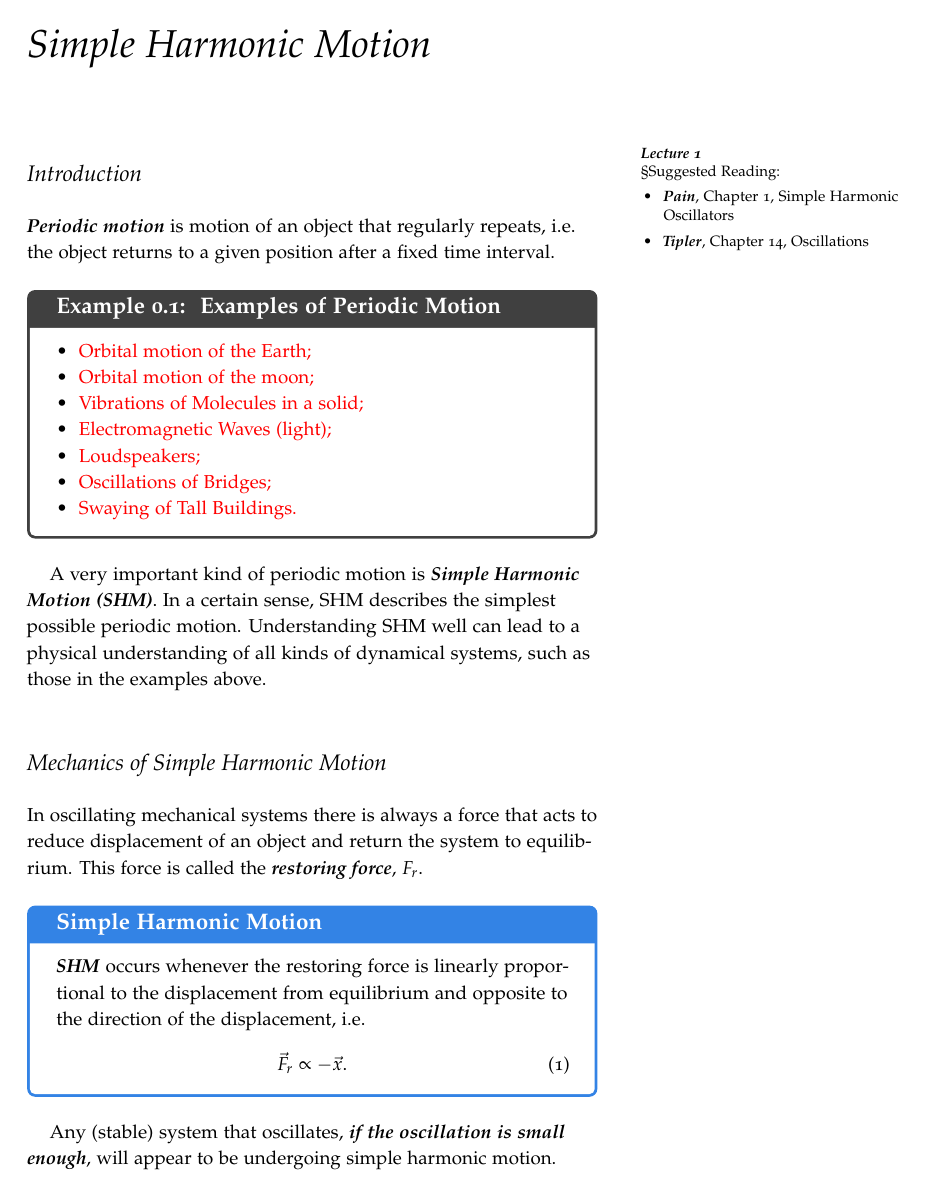
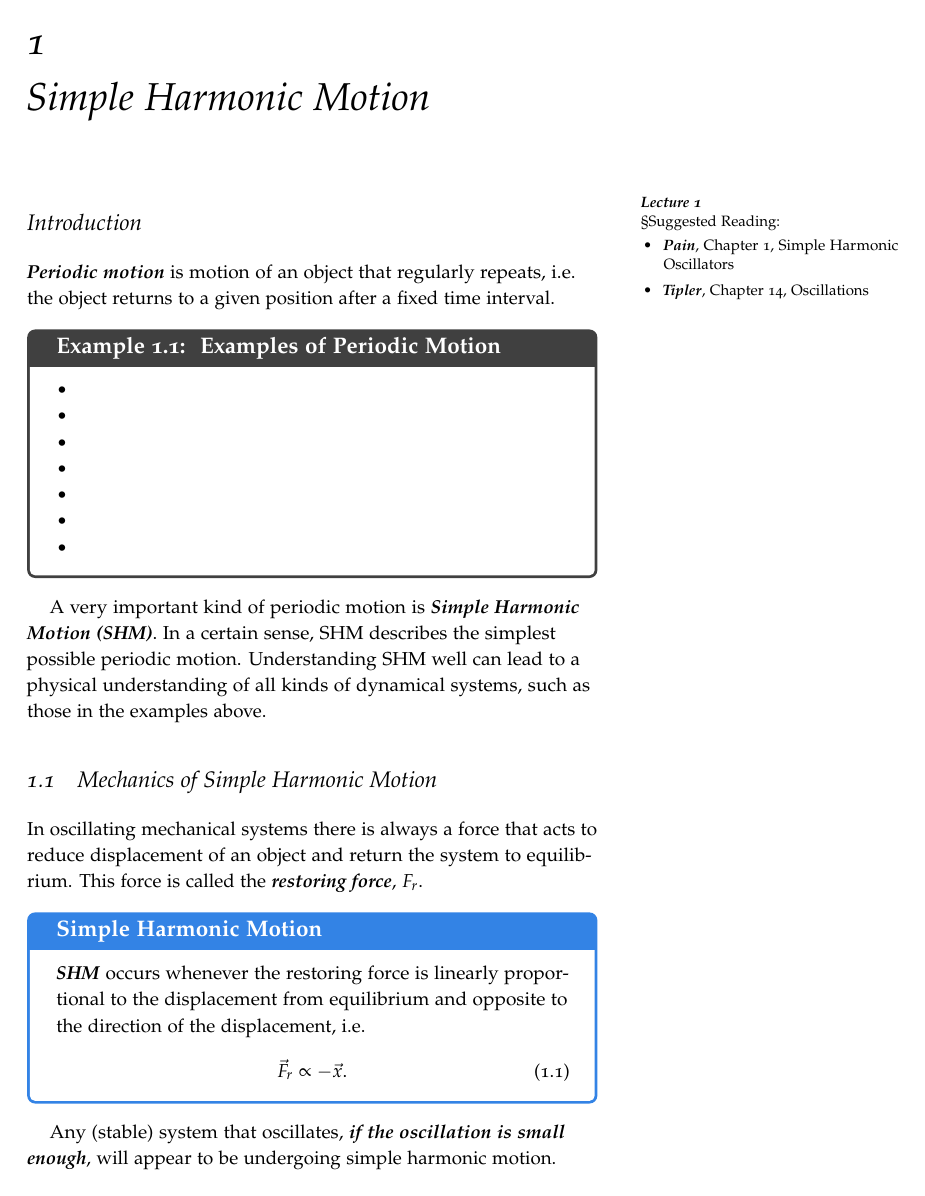
Before and after one commit to davtsang/TsangNotes, a LaTeX problem sheet (TsangNotes_Example.tex, which reads TsangNotes.sty): page 2 of 10 before the commit and page 3 of 11 after it. Compiled offline with pdfLaTeX.

```diff
--- a/TsangNotes.sty
+++ b/TsangNotes.sty
@@ -130,11 +130,6 @@
 \RequirePackage{mathtools, bm}
 \RequirePackage{amsfonts}
 
-\def\bv{ {\bm v} }
-\def\be{ {\bm e} }
-\def\bp{ {\bm p} }
-
-
 \newcommand{\hangp}[1]{\makebox[0pt][r]{(}#1\makebox[0pt][l]{)}} % New command to create parentheses around text in tables which take up no horizontal space - this improves column spacing
 \newcommand{\hangstar}{\makebox[0pt][l]{*}} % New command to create asterisks in tables which take up no horizontal space - this improves column spacing
 
@@ -242,3 +237,5 @@
   {\bgroup\textcolor{black}{\place@tag}\egroup}% <replace>
   {}{}% <success><failure>
 \makeatother
+
+\setcounter{secnumdepth}{2}
--- a/TsangNotes_Example.tex
+++ b/TsangNotes_Example.tex
@@ -6,8 +6,8 @@
 %----------------------------------------------------------------------------------------
 %	PACKAGES AND OTHER DOCUMENT CONFIGURATIONS
 %----------------------------------------------------------------------------------------
-\documentclass[openany, a4paper, notoc, full]{TsangNotes}
-%\documentclass[openany, a4paper, notoc, skeletal]{TsangNotes}
+%\documentclass[openany, a4paper, notoc, full]{TsangNotes}
+\documentclass[openany, a4paper, notoc, skeletal]{TsangNotes}
 %	BOOK META-INFORMATION
 %----------------------------------------------------------------------------------------
 
```
Also changed, not shown: README.md, TsangNotes_Example.pdf, full_screenshot.png (added), skeletal_screenshot.png (added), TsangNotes_Example.tex (2 more changed lines), 3 other files.
